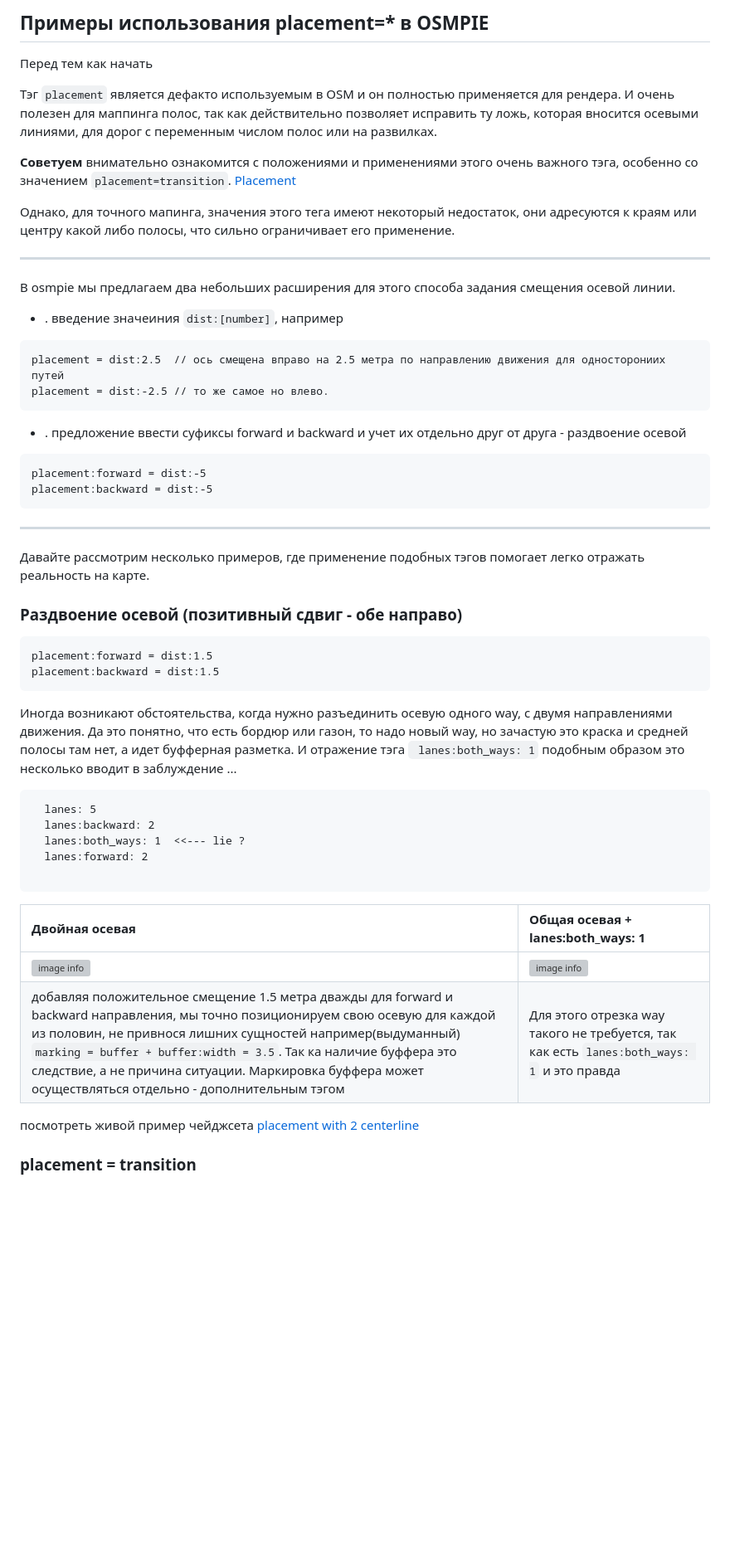
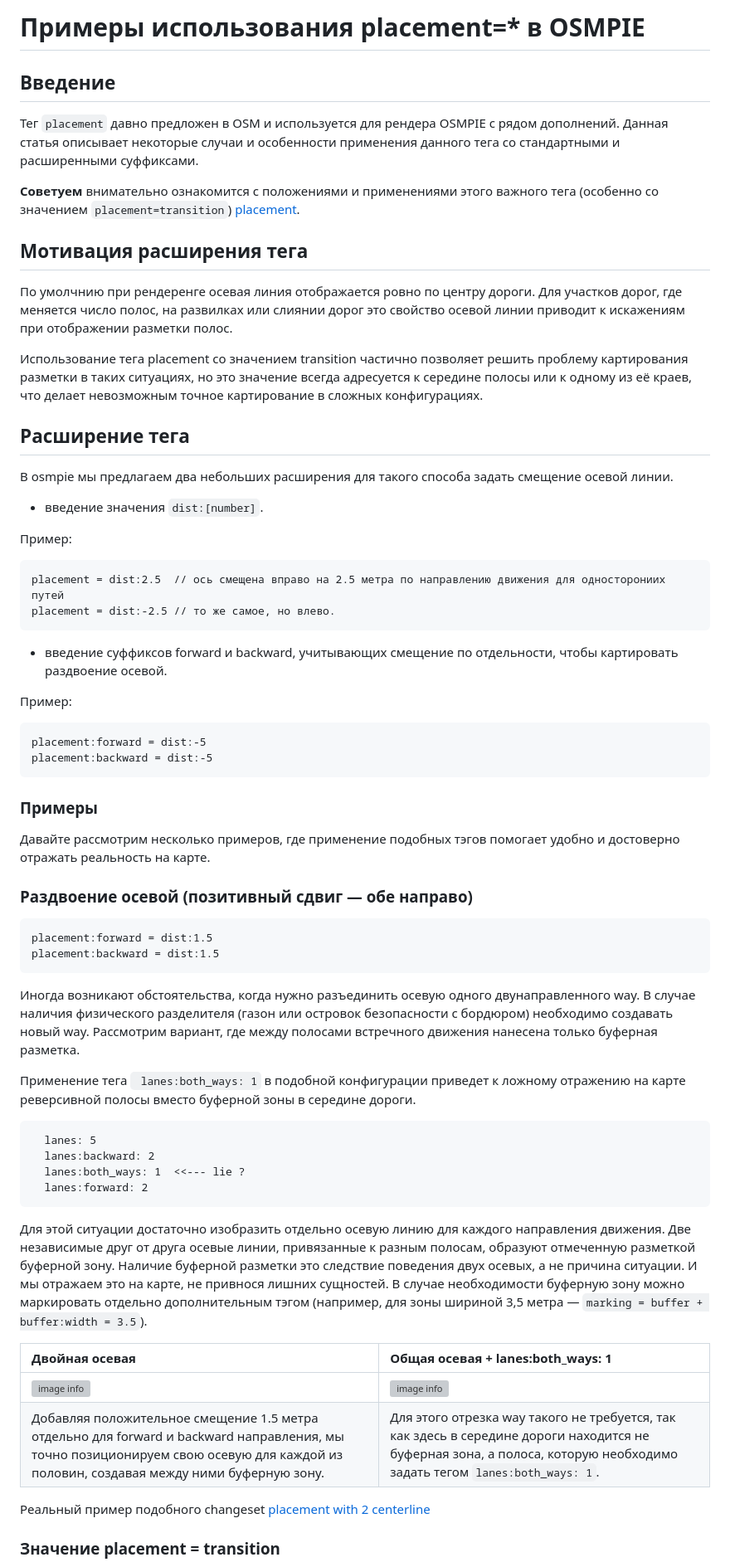
Before and after one commit to kuzinmv/osmpie-doc, a Markdown page: ru/examples/placement.md, the part around one of its changes. Shown at 83% size. Rendered like a GitHub page; blank space fills up the shorter version; grey boxes are pictures that could not be loaded.

````diff
--- a/ru/examples/placement.md
+++ b/ru/examples/placement.md
@@ -1,68 +1,69 @@
-## Примеры использования placement=* в OSMPIE
+# Примеры использования placement=* в OSMPIE
 
-Перед тем как начать
+## Введение
 
-Тэг `placement` является дефакто используемым в OSM и он полностью применяется для рендера.
-И очень полезен для маппинга полос, так как действительно позволяет исправить ту ложь, которая
-вносится осевыми линиями, для дорог с переменным числом полос или на развилках.
+Тег `placement` давно предложен в OSM и используется для рендера OSMPIE с рядом дополнений.
+Данная статья описывает некоторые случаи и особенности применения данного тега со стандартными и расширенными суффиксами.
 
-**Советуем** внимательно ознакомится с положениями и применениями этого очень важного тэга,
-особенно со значением `placement=transition`.  [Placement](https://wiki.openstreetmap.org/wiki/Proposal:Placement)
+**Советуем** внимательно ознакомится с положениями и применениями этого важного тега (особенно со значением `placement=transition`) [placement](https://wiki.openstreetmap.org/wiki/Proposal:Placement).
 
-Однако, для точного мапинга, значения этого тега имеют некоторый недостаток, они адресуются к
-краям или центру какой либо полосы, что сильно ограничивает его применение.
+## Мотивация расширения тега
 
----
+По умолчнию при рендеренге осевая линия отображается ровно по центру дороги. Для участков дорог, где меняется число полос, на развилках или слиянии дорог это свойство осевой линии приводит к искажениям при отображении разметки полос.
 
-В osmpie мы предлагаем два небольших расширения для этого способа задания смещения осевой линии.
+Использование тега placement со значением transition частично позволяет решить проблему картирования разметки в таких ситуациях, но это значение всегда адресуется к середине полосы или к одному из её краев, что делает невозможным точное картирование в сложных конфигурациях.
 
-- . введение значеиния `dist:[number]`, например
+## Расширение тега
+
+В osmpie мы предлагаем два небольших расширения для такого способа задать смещение осевой линии.
+
+- введение значения `dist:[number]`.
+
+Пример:
 ```
 placement = dist:2.5  // ось смещена вправо на 2.5 метра по направлению движения для односторониих путей
-placement = dist:-2.5 // то же самое но влево.
+placement = dist:-2.5 // то же самое, но влево.
 ```
 
-- . предложение ввести суфиксы forward и backward и учет их отдельно друг от друга - раздвоение осевой
+- введение суффиксов forward и backward, учитывающих смещение по отдельности, чтобы картировать раздвоение осевой.
+
+Пример:
 ```
 placement:forward = dist:-5
 placement:backward = dist:-5
 ```
----
 
-Давайте рассмотрим несколько примеров, где применение подобных тэгов помогает легко отражать реальность на карте.
+### Примеры
 
+Давайте рассмотрим несколько примеров, где применение подобных тэгов помогает удобно и достоверно отражать реальность на карте.
 
-
-
-
-
-
-### Раздвоение осевой (позитивный сдвиг - обе направо)
+### Раздвоение осевой (позитивный сдвиг — обе направо)
 
 ```
 placement:forward = dist:1.5
 placement:backward = dist:1.5
 ```
 
-Иногда возникают обстоятельства, когда нужно разъединить осевую одного way, с двумя направлениями движения.
-Да это понятно, что есть бордюр или газон, то надо новый way, но зачастую это краска и средней полосы там нет, а идет буфферная разметка.
-И отражение тэга ` lanes:both_ways: 1` подобным образом это несколько вводит в заблуждение ...
+Иногда возникают обстоятельства, когда нужно разъединить осевую одного двунаправленного way.
+В случае наличия физического разделителя (газон или островок безопасности с бордюром) необходимо создавать новый way. Рассмотрим вариант, где между полосами встречного движения нанесена только буферная разметка.
+
+Применение тега ` lanes:both_ways: 1` в подобной конфигурации приведет к ложному отражению на карте реверсивной полосы вместо буферной зоны в середине дороги.
 
 ```
   lanes: 5
   lanes:backward: 2
   lanes:both_ways: 1  <<--- lie ?
   lanes:forward: 2
-
 ```
+Для этой ситуации достаточно изобразить отдельно осевую линию для каждого направления движения. Две независимые друг от друга осевые линии, привязанные к разным полосам, образуют отмеченную разметкой буферной зону. Наличие буферной разметки это следствие поведения двух осевых, а не причина ситуации. И мы отражаем это на карте, не привнося лишних сущностей. В случае необходимости буферную зону можно маркировать отдельно дополнительным тэгом (например, для зоны шириной 3,5 метра — `marking = buffer + buffer:width = 3.5`).
 
 | Двойная осевая             | Общая осевая + lanes:both_ways: 1 |
 | :---------------- | :------ |
 |![image info](./img/placement-img1.png) |![image info](./img/placement-img2.png) |
-| добавляя положительное смещение 1.5 метра дважды для forward и backward направления, мы точно позиционируем свою осевую для каждой из половин, не привнося лишних сущностей например(выдуманный) `marking = buffer + buffer:width = 3.5`. Так ка наличие буффера это следствие, а не причина ситуации. Маркировка буффера может осуществляться отдельно - дополнительным тэгом              | Для этого отрезка way такого не требуется, так как есть   `lanes:both_ways: 1` и это правда  |
+| Добавляя положительное смещение 1.5 метра отдельно для forward и backward направления, мы точно позиционируем свою осевую для каждой из половин, создавая между ними буферную зону. | Для этого отрезка way такого не требуется, так как здесь в середине дороги находится не буферная зона, а полоса, которую необходимо задать тегом `lanes:both_ways: 1`. |
 
-посмотреть живой пример  чейджсета [placement with 2 centerline](https://osmpie.org/app/editor?bakeId=3f865538-017f-4fd8-92db-0240111ac257&pos=37.570287&pos=55.718356&zoom=19.37&tile=Esri+World
+Реальный пример подобного changeset [placement with 2 centerline](https://osmpie.org/app/editor?bakeId=3f865538-017f-4fd8-92db-0240111ac257&pos=37.570287&pos=55.718356&zoom=19.37&tile=Esri+World
 )
 
-### placement = transition
+### Значение placement = transition
 
````
Also changed, not shown: other parts of ru/examples/placement.md (+20 -12 lines).
